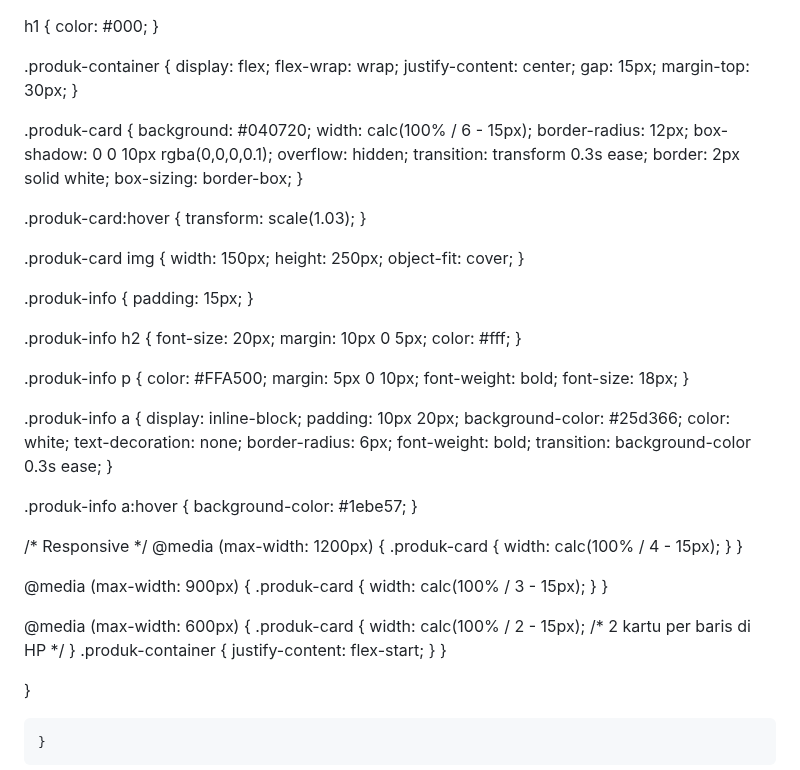
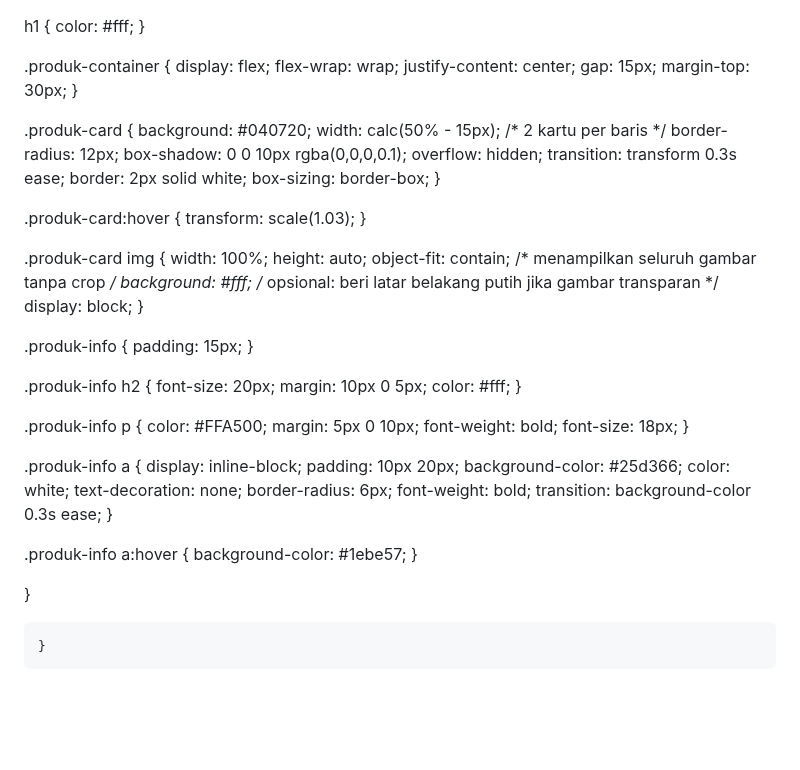
Before and after one commit to Awnergre/hktk, a Markdown page: README.md, the part around the change. Drawn GitHub-style; blank space fills up the shorter version.

```diff
--- a/README.md
+++ b/README.md
@@ -14,7 +14,7 @@
 }
 
 h1 {
-  color: #000;
+  color: #fff;
 }
 
 .produk-container {
@@ -27,7 +27,7 @@ h1 {
 
 .produk-card {
   background: #040720;
-  width: calc(100% / 6 - 15px);
+  width: calc(50% - 15px); /* 2 kartu per baris */
   border-radius: 12px;
   box-shadow: 0 0 10px rgba(0,0,0,0.1);
   overflow: hidden;
@@ -41,9 +41,11 @@ h1 {
 }
 
 .produk-card img {
-  width: 150px;
-  height: 250px;
-  object-fit: cover;
+  width: 100%;
+  height: auto;
+  object-fit: contain; /* menampilkan seluruh gambar tanpa crop */
+  background: #fff; /* opsional: beri latar belakang putih jika gambar transparan */
+  display: block;
 }
 
 .produk-info {
@@ -77,29 +79,6 @@ h1 {
 .produk-info a:hover {
   background-color: #1ebe57;
 }
-
-/* Responsive */
-@media (max-width: 1200px) {
-  .produk-card {
-    width: calc(100% / 4 - 15px);
-  }
-}
-
-@media (max-width: 900px) {
-  .produk-card {
-    width: calc(100% / 3 - 15px);
-  }
-}
-
-@media (max-width: 600px) {
-  .produk-card {
-    width: calc(100% / 2 - 15px); /* 2 kartu per baris di HP */
-  }
-  .produk-container {
-    justify-content: flex-start;
-  }
-}
-
 
 }
 
```
